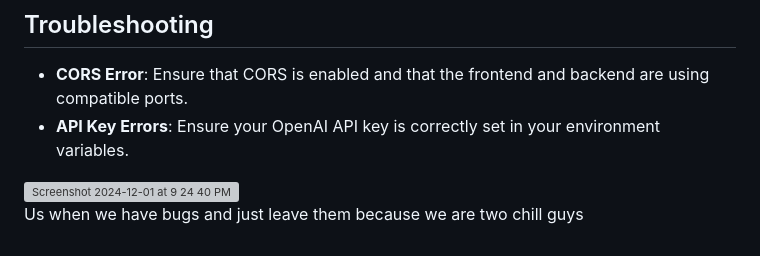
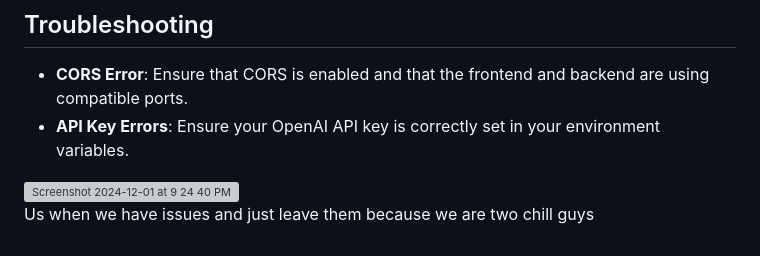
Before and after one commit to gracejinsotrue/AI-GIRLFRIEN, a Markdown page: README.md, the part around the change. Rendered like a GitHub page; grey boxes are pictures that could not be loaded.

```diff
--- a/README.md
+++ b/README.md
@@ -99,4 +99,4 @@ The frontend consists of HTML, JavaScript, and CSS that handle the user interfac
 
 <img width="734" alt="Screenshot 2024-12-01 at 9 24 40 PM" src="https://github.com/user-attachments/assets/4b3c2864-0422-4840-bcb6-07ed6ef555f6">
 
-Us when we have bugs and just leave them because we are two chill guys
+Us when we have issues and just leave them because we are two chill guys
```
